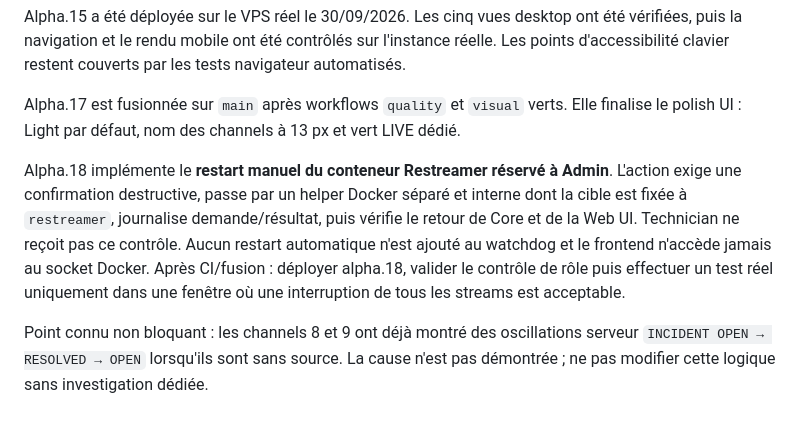
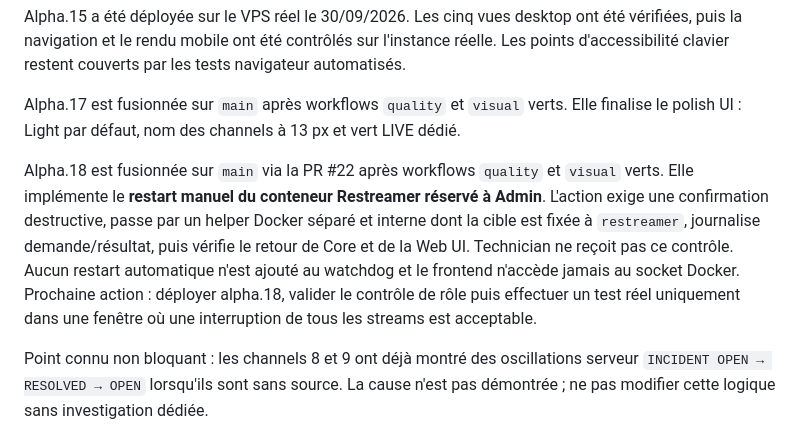
Before and after one commit to The-Geekers/stream-supervisor, a Markdown page: STATUS.md, the part around the change. GitHub-like rendering.

Commit message:
docs: set alpha.18 deployment as next action

```diff
--- a/STATUS.md
+++ b/STATUS.md
@@ -79,7 +79,7 @@ Alpha.15 a été déployée sur le VPS réel le 30/09/2026. Les cinq vues deskto
 
 Alpha.17 est fusionnée sur `main` après workflows `quality` et `visual` verts. Elle finalise le polish UI : Light par défaut, nom des channels à 13 px et vert LIVE dédié.
 
-Alpha.18 implémente le **restart manuel du conteneur Restreamer réservé à Admin**. L'action exige une confirmation destructive, passe par un helper Docker séparé et interne dont la cible est fixée à `restreamer`, journalise demande/résultat, puis vérifie le retour de Core et de la Web UI. Technician ne reçoit pas ce contrôle. Aucun restart automatique n'est ajouté au watchdog et le frontend n'accède jamais au socket Docker. Après CI/fusion : déployer alpha.18, valider le contrôle de rôle puis effectuer un test réel uniquement dans une fenêtre où une interruption de tous les streams est acceptable.
+Alpha.18 est fusionnée sur `main` via la PR #22 après workflows `quality` et `visual` verts. Elle implémente le **restart manuel du conteneur Restreamer réservé à Admin**. L'action exige une confirmation destructive, passe par un helper Docker séparé et interne dont la cible est fixée à `restreamer`, journalise demande/résultat, puis vérifie le retour de Core et de la Web UI. Technician ne reçoit pas ce contrôle. Aucun restart automatique n'est ajouté au watchdog et le frontend n'accède jamais au socket Docker. Prochaine action : déployer alpha.18, valider le contrôle de rôle puis effectuer un test réel uniquement dans une fenêtre où une interruption de tous les streams est acceptable.
 
 Point connu non bloquant : les channels 8 et 9 ont déjà montré des oscillations serveur `INCIDENT OPEN → RESOLVED → OPEN` lorsqu'ils sont sans source. La cause n'est pas démontrée ; ne pas modifier cette logique sans investigation dédiée.
 
```
